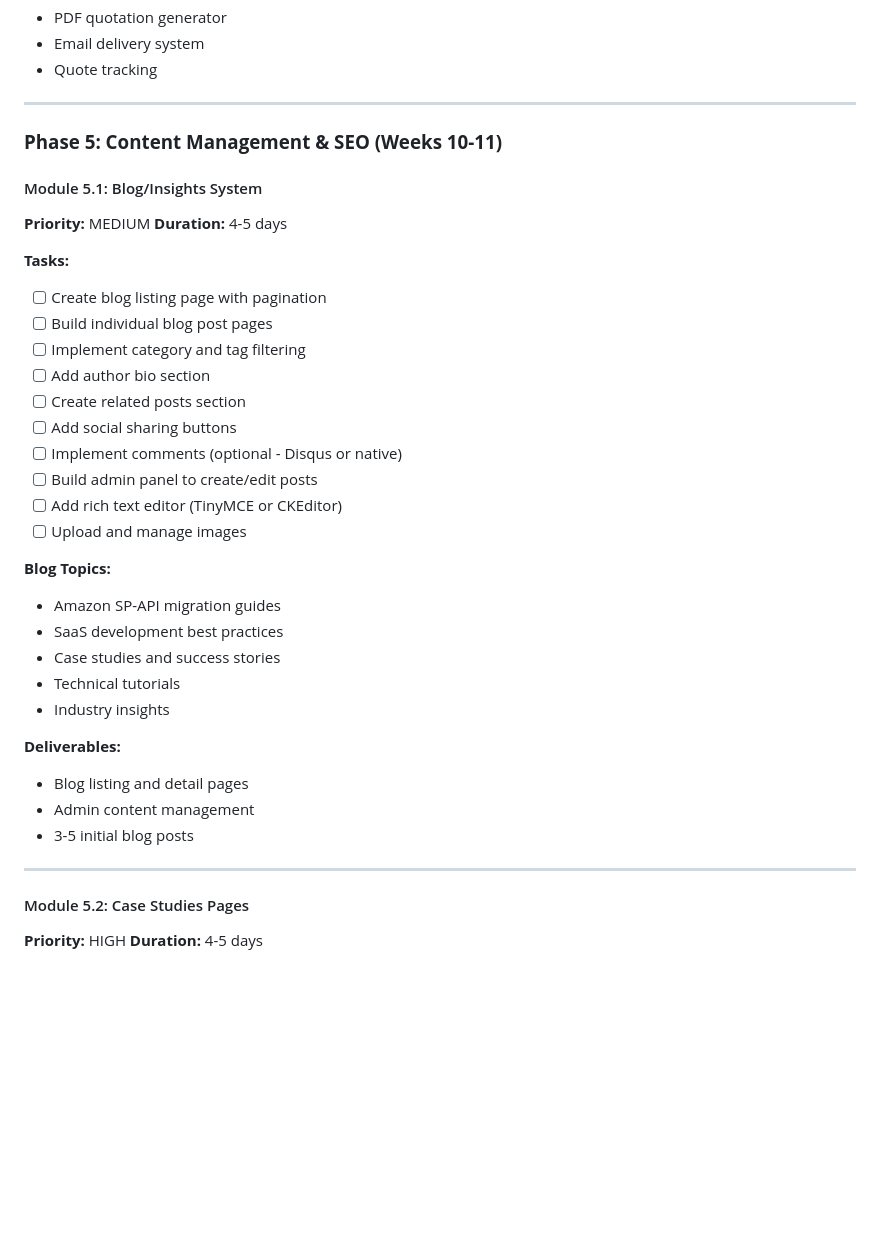
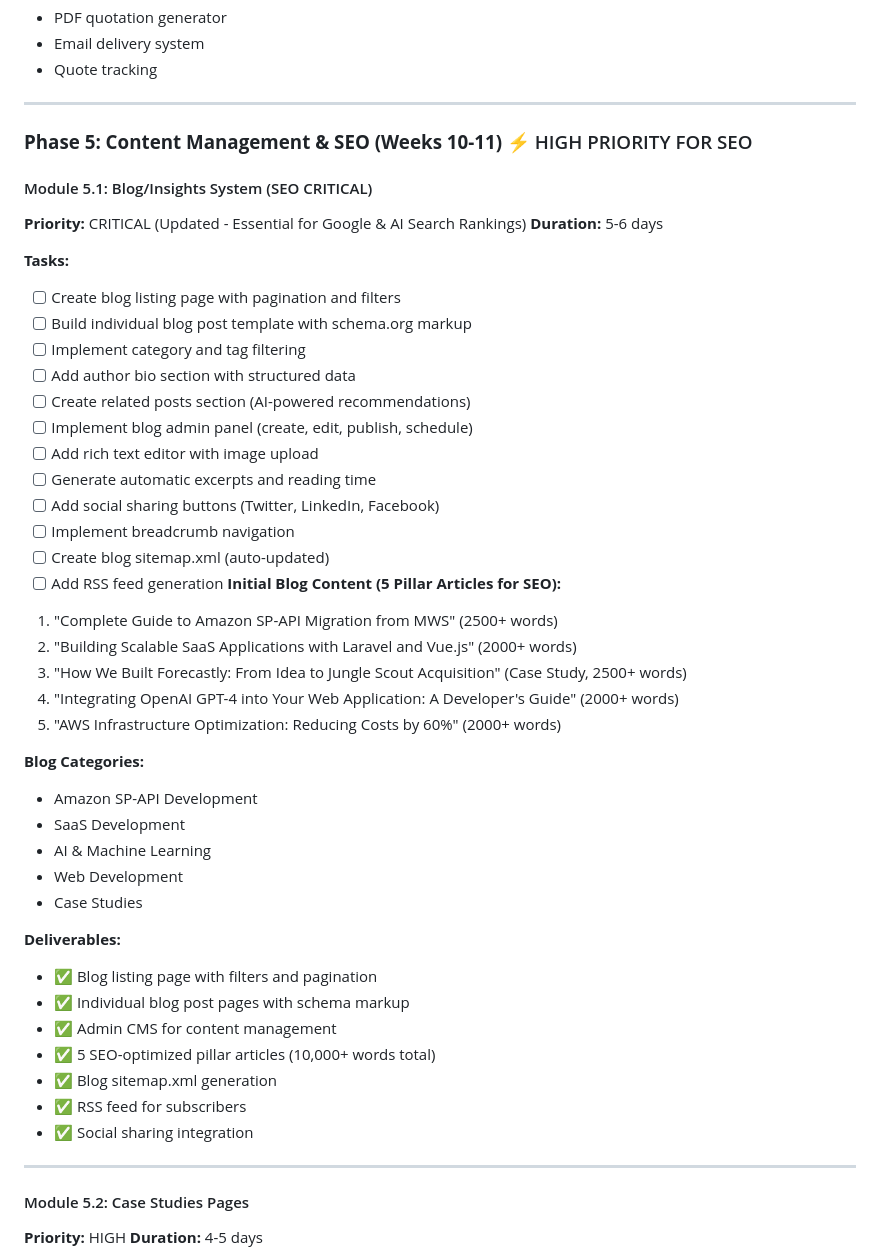
Before and after one commit to histoneweb/histone-website, a Markdown page: docs/development_roadmap.md, the part around one of its changes. Rendered like a GitHub page; blank space fills up the shorter version.

```diff
--- a/docs/development_roadmap.md
+++ b/docs/development_roadmap.md
@@ -373,35 +435,47 @@ composer.json
 
 ---
 
-### **Phase 5: Content Management & SEO (Weeks 10-11)**
+### **Phase 5: Content Management & SEO (Weeks 10-11)** ⚡ HIGH PRIORITY FOR SEO
 
-#### Module 5.1: Blog/Insights System
-**Priority:** MEDIUM
-**Duration:** 4-5 days
+#### Module 5.1: Blog/Insights System (SEO CRITICAL)
+**Priority:** CRITICAL (Updated - Essential for Google & AI Search Rankings)
+**Duration:** 5-6 days
 
 **Tasks:**
-- [ ] Create blog listing page with pagination
-- [ ] Build individual blog post pages
+- [ ] Create blog listing page with pagination and filters
+- [ ] Build individual blog post template with schema.org markup
 - [ ] Implement category and tag filtering
-- [ ] Add author bio section
-- [ ] Create related posts section
-- [ ] Add social sharing buttons
-- [ ] Implement comments (optional - Disqus or native)
-- [ ] Build admin panel to create/edit posts
-- [ ] Add rich text editor (TinyMCE or CKEditor)
-- [ ] Upload and manage images
+- [ ] Add author bio section with structured data
+- [ ] Create related posts section (AI-powered recommendations)
+- [ ] Implement blog admin panel (create, edit, publish, schedule)
+- [ ] Add rich text editor with image upload
+- [ ] Generate automatic excerpts and reading time
+- [ ] Add social sharing buttons (Twitter, LinkedIn, Facebook)
+- [ ] Implement breadcrumb navigation
+- [ ] Create blog sitemap.xml (auto-updated)
+- [ ] Add RSS feed generation
+**Initial Blog Content (5 Pillar Articles for SEO):**
+1. "Complete Guide to Amazon SP-API Migration from MWS" (2500+ words)
+2. "Building Scalable SaaS Applications with Laravel and Vue.js" (2000+ words)
+3. "How We Built Forecastly: From Idea to Jungle Scout Acquisition" (Case Study, 2500+ words)
+4. "Integrating OpenAI GPT-4 into Your Web Application: A Developer's Guide" (2000+ words)
+5. "AWS Infrastructure Optimization: Reducing Costs by 60%" (2000+ words)
 
-**Blog Topics:**
-- Amazon SP-API migration guides
-- SaaS development best practices
-- Case studies and success stories
-- Technical tutorials
-- Industry insights
+**Blog Categories:**
+- Amazon SP-API Development
+- SaaS Development
+- AI & Machine Learning
+- Web Development
+- Case Studies
 
 **Deliverables:**
-- Blog listing and detail pages
-- Admin content management
-- 3-5 initial blog posts
+- ✅ Blog listing page with filters and pagination
+- ✅ Individual blog post pages with schema markup
+- ✅ Admin CMS for content management
+- ✅ 5 SEO-optimized pillar articles (10,000+ words total)
+- ✅ Blog sitemap.xml generation
+- ✅ RSS feed for subscribers
+- ✅ Social sharing integration
 
 ---
 
```
Also changed, not shown: other parts of docs/development_roadmap.md (+129 -67 lines).
